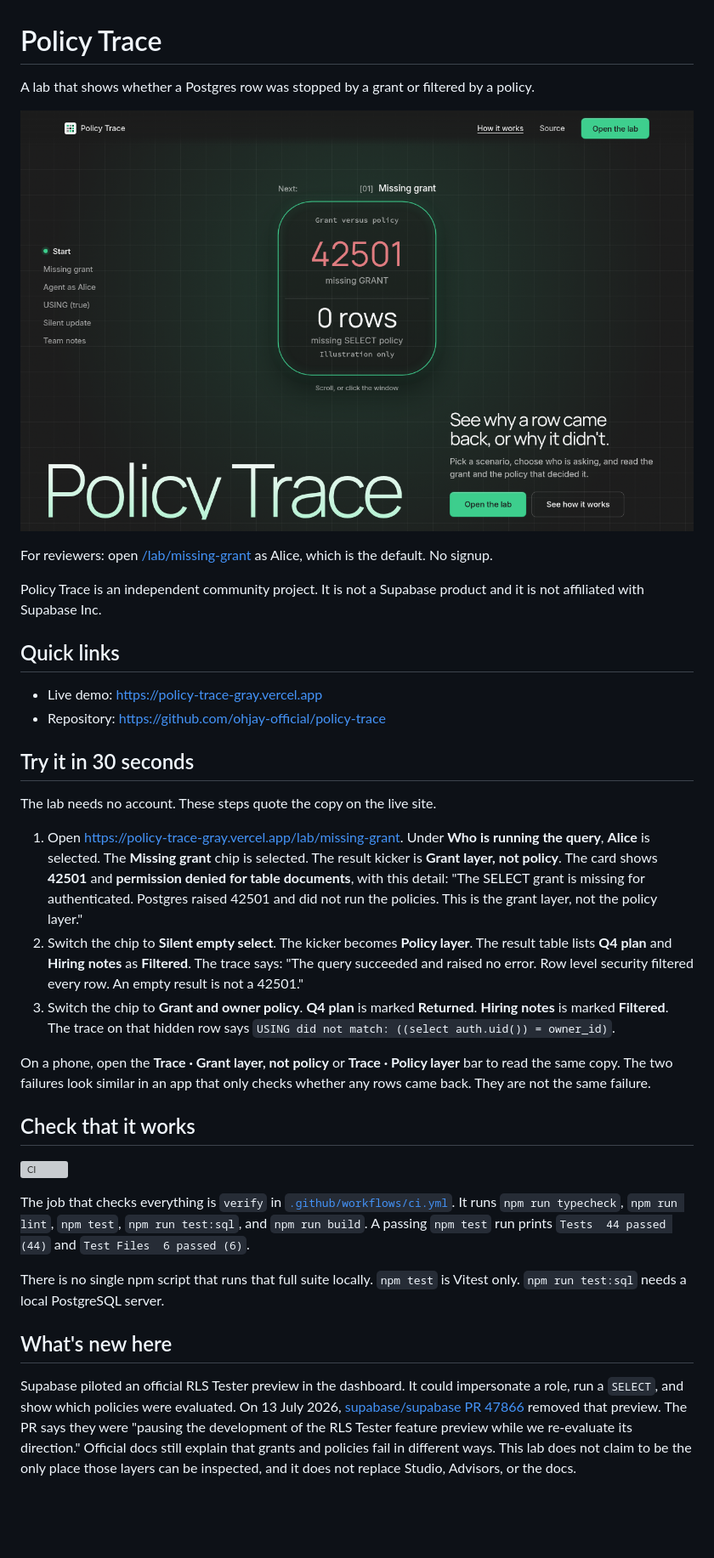
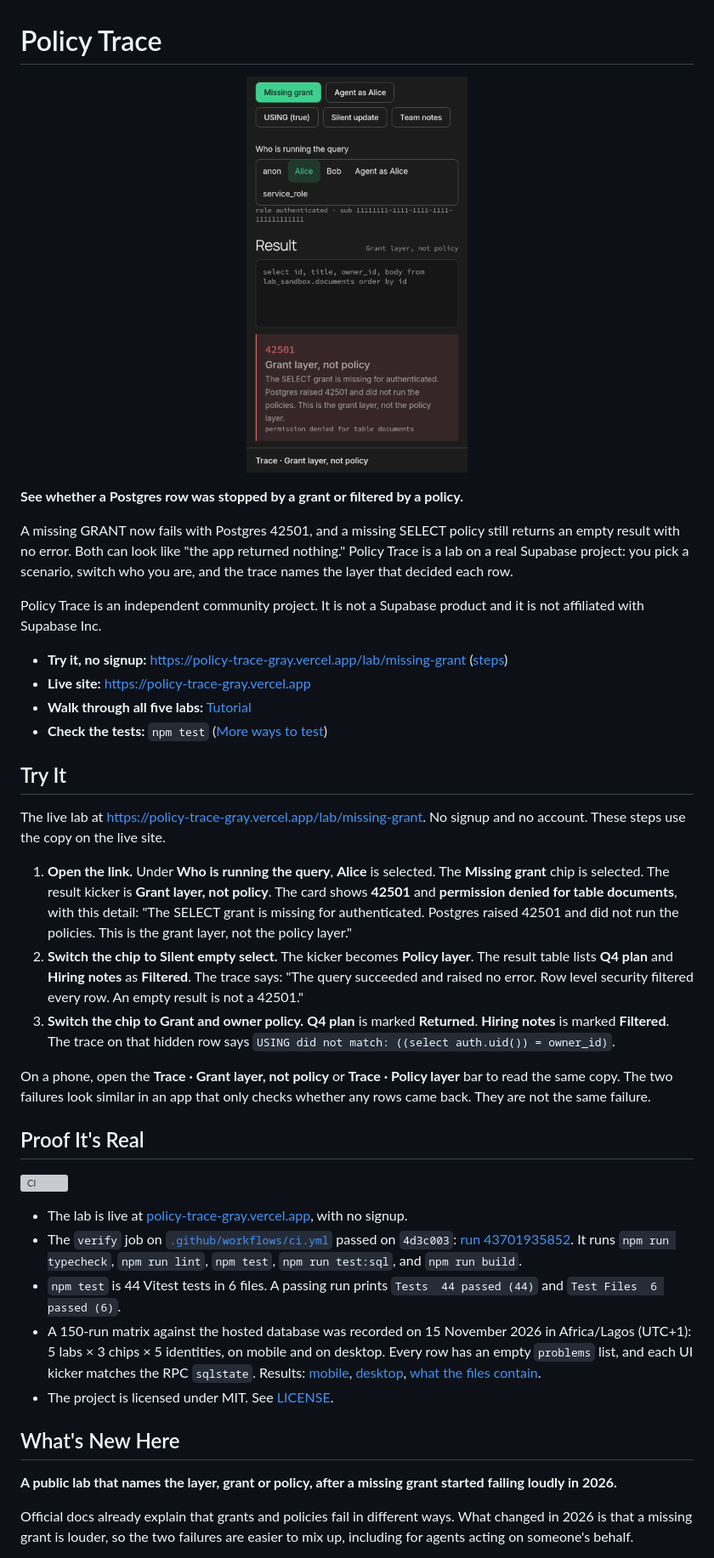
Before and after one commit to ohjay-official/policy-trace, a Markdown page: README.md, the part around one of its changes. Shown at 85% size. GitHub-like rendering; pictures changed too: docs/images/phone-missing-grant-42501.png (added); blank space fills up the shorter version; grey boxes are pictures that could not be loaded.

```diff
--- a/README.md
+++ b/README.md
@@ -1,37 +1,41 @@
 # Policy Trace
 
-A lab that shows whether a Postgres row was stopped by a grant or filtered by a policy.
+<p align="center"><img src="docs/images/phone-missing-grant-42501.png" width="260" alt="The Missing grant lab on a phone, as Alice. The result card shows 42501 and Grant layer, not policy, because the SELECT grant is missing for authenticated."></p>
 
-![The Policy Trace home page, with the scenario window and the Open the lab button](docs/design/screens/home-1280.png)
+**See whether a Postgres row was stopped by a grant or filtered by a policy.**
 
-For reviewers: open [/lab/missing-grant](https://policy-trace-gray.vercel.app/lab/missing-grant) as Alice, which is the default. No signup.
+A missing GRANT now fails with Postgres 42501, and a missing SELECT policy still returns an empty result with no error. Both can look like "the app returned nothing." Policy Trace is a lab on a real Supabase project: you pick a scenario, switch who you are, and the trace names the layer that decided each row.
 
 Policy Trace is an independent community project. It is not a Supabase product and it is not affiliated with Supabase Inc.
 
-## Quick links
+- **Try it, no signup:** [https://policy-trace-gray.vercel.app/lab/missing-grant](https://policy-trace-gray.vercel.app/lab/missing-grant) ([steps](#try-it))
+- **Live site:** [https://policy-trace-gray.vercel.app](https://policy-trace-gray.vercel.app)
+- **Walk through all five labs:** [Tutorial](#tutorial)
+- **Check the tests:** `npm test` ([More ways to test](#more-ways-to-test))
 
-- Live demo: [https://policy-trace-gray.vercel.app](https://policy-trace-gray.vercel.app)
-- Repository: [https://github.com/ohjay-official/policy-trace](https://github.com/ohjay-official/policy-trace)
+## Try It
 
-## Try it in 30 seconds
+The live lab at [https://policy-trace-gray.vercel.app/lab/missing-grant](https://policy-trace-gray.vercel.app/lab/missing-grant). No signup and no account. These steps use the copy on the live site.
 
-The lab needs no account. These steps quote the copy on the live site.
-
-1. Open [https://policy-trace-gray.vercel.app/lab/missing-grant](https://policy-trace-gray.vercel.app/lab/missing-grant). Under **Who is running the query**, **Alice** is selected. The **Missing grant** chip is selected. The result kicker is **Grant layer, not policy**. The card shows **42501** and **permission denied for table documents**, with this detail: "The SELECT grant is missing for authenticated. Postgres raised 42501 and did not run the policies. This is the grant layer, not the policy layer."
-2. Switch the chip to **Silent empty select**. The kicker becomes **Policy layer**. The result table lists **Q4 plan** and **Hiring notes** as **Filtered**. The trace says: "The query succeeded and raised no error. Row level security filtered every row. An empty result is not a 42501."
-3. Switch the chip to **Grant and owner policy**. **Q4 plan** is marked **Returned**. **Hiring notes** is marked **Filtered**. The trace on that hidden row says `USING did not match: ((select auth.uid()) = owner_id)`.
+1. **Open the link.** Under **Who is running the query**, **Alice** is selected. The **Missing grant** chip is selected. The result kicker is **Grant layer, not policy**. The card shows **42501** and **permission denied for table documents**, with this detail: "The SELECT grant is missing for authenticated. Postgres raised 42501 and did not run the policies. This is the grant layer, not the policy layer."
+2. **Switch the chip to Silent empty select.** The kicker becomes **Policy layer**. The result table lists **Q4 plan** and **Hiring notes** as **Filtered**. The trace says: "The query succeeded and raised no error. Row level security filtered every row. An empty result is not a 42501."
+3. **Switch the chip to Grant and owner policy.** **Q4 plan** is marked **Returned**. **Hiring notes** is marked **Filtered**. The trace on that hidden row says `USING did not match: ((select auth.uid()) = owner_id)`.
 
 On a phone, open the **Trace · Grant layer, not policy** or **Trace · Policy layer** bar to read the same copy. The two failures look similar in an app that only checks whether any rows came back. They are not the same failure.
 
-## Check that it works
+## Proof It's Real
 
 [![CI](https://github.com/ohjay-official/policy-trace/actions/workflows/ci.yml/badge.svg)](https://github.com/ohjay-official/policy-trace/actions/workflows/ci.yml)
 
-The job that checks everything is `verify` in [`.github/workflows/ci.yml`](.github/workflows/ci.yml). It runs `npm run typecheck`, `npm run lint`, `npm test`, `npm run test:sql`, and `npm run build`. A passing `npm test` run prints `Tests  44 passed (44)` and `Test Files  6 passed (6)`.
+- The lab is live at [policy-trace-gray.vercel.app](https://policy-trace-gray.vercel.app), with no signup.
+- The `verify` job on [`.github/workflows/ci.yml`](.github/workflows/ci.yml) passed on `4d3c003`: [run 43701935852](https://github.com/ohjay-official/policy-trace/actions/runs/43701935852). It runs `npm run typecheck`, `npm run lint`, `npm test`, `npm run test:sql`, and `npm run build`.
+- `npm test` is 44 Vitest tests in 6 files. A passing run prints `Tests  44 passed (44)` and `Test Files  6 passed (6)`.
+- A 150-run matrix against the hosted database was recorded on 15 November 2026 in Africa/Lagos (UTC+1): 5 labs × 3 chips × 5 identities, on mobile and on desktop. Every row has an empty `problems` list, and each UI kicker matches the RPC `sqlstate`. Results: [mobile](docs/qa/r2-labs-results-mobile.json), [desktop](docs/qa/r2-labs-results-desktop.json), [what the files contain](docs/qa/README.md).
+- The project is licensed under MIT. See [LICENSE](LICENSE).
 
-There is no single npm script that runs that full suite locally. `npm test` is Vitest only. `npm run test:sql` needs a local PostgreSQL server.
+## What's New Here
 
-## What's new here
+**A public lab that names the layer, grant or policy, after a missing grant started failing loudly in 2026.**
 
-Supabase piloted an official RLS Tester preview in the dashboard. It could impersonate a role, run a `SELECT`, and show which policies were evaluated. On 13 July 2026, [supabase/supabase PR 47866](https://github.com/supabase/supabase/pull/47866) removed that preview. The PR says they were "pausing the development of the RLS Tester feature preview while we re-evaluate its direction." Official docs still explain that grants and policies fail in different ways. This lab does not claim to be the only place those layers can be inspected, and it does not replace Studio, Advisors, or the docs.
+Official docs already explain that grants and policies fail in different ways. What changed in 2026 is that a missing grant is louder, so the two failures are easier to mix up, including for agents acting on someone's behalf.
 
```
Also changed, not shown: other parts of README.md (+92 -248 lines), docs/qa/README.md (added, +9 -0 lines), docs/tutorial.md (added, +190 -0 lines), docs/images/desktop-missing-grant-42501.png (added), docs/images/phone-grant-and-owner-policy.png (added), docs/images/phone-missing-grant-trace.png (added), docs/images/phone-silent-empty-select.png (added), 2 other files.
